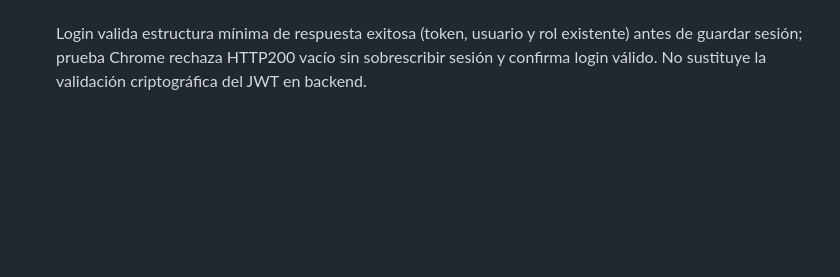
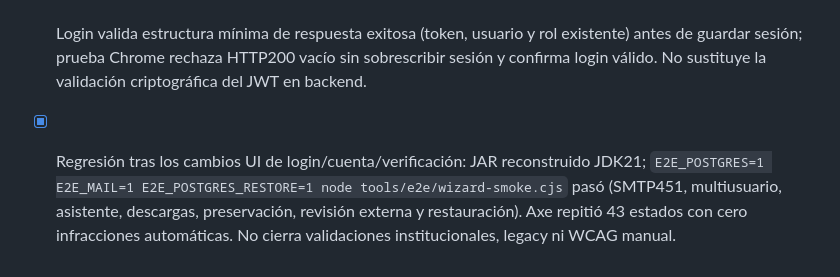
Before and after one commit to Marcos020912/base-repo-mes, a Markdown page: docs/REDUNIV_IMPLEMENTATION_CHECKLIST.md, the part around the change. Rendered like a GitHub page; blank space fills up the shorter version.

Commit message:
Record combined regression after authentication UI changes

```diff
--- a/docs/REDUNIV_IMPLEMENTATION_CHECKLIST.md
+++ b/docs/REDUNIV_IMPLEMENTATION_CHECKLIST.md
@@ -294,3 +294,4 @@ heredados antes de activarla.
 - [x] Cambio de contraseña UI bloquea solicitudes concurrentes, recupera botón tras rechazo y mantiene bloqueo hasta logout tras éxito; prueba Chrome confirma eliminación del token.
 - [x] Reenvío de verificación valida correo vacío/inválido antes de enviar: prueba Chrome verifica cero solicitudes inválidas y mantiene recuperación/éxito. Sintaxis JS y diff-check aprobados.
 - [x] Login valida estructura mínima de respuesta exitosa (token, usuario y rol existente) antes de guardar sesión; prueba Chrome rechaza HTTP200 vacío sin sobrescribir sesión y confirma login válido. No sustituye la validación criptográfica del JWT en backend.
+- [x] Regresión tras los cambios UI de login/cuenta/verificación: JAR reconstruido JDK21; `E2E_POSTGRES=1 E2E_MAIL=1 E2E_POSTGRES_RESTORE=1 node tools/e2e/wizard-smoke.cjs` pasó (SMTP451, multiusuario, asistente, descargas, preservación, revisión externa y restauración). Axe repitió 43 estados con cero infracciones automáticas. No cierra validaciones institucionales, legacy ni WCAG manual.
```
